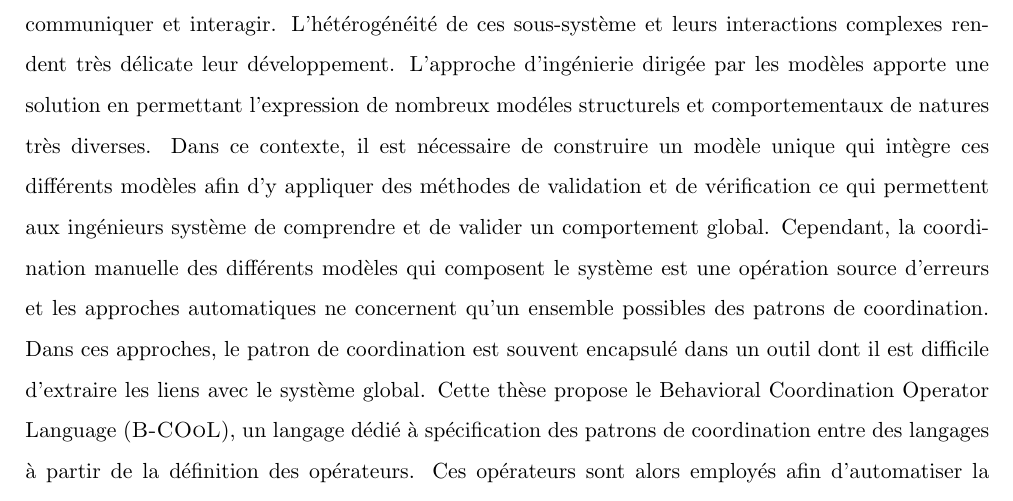
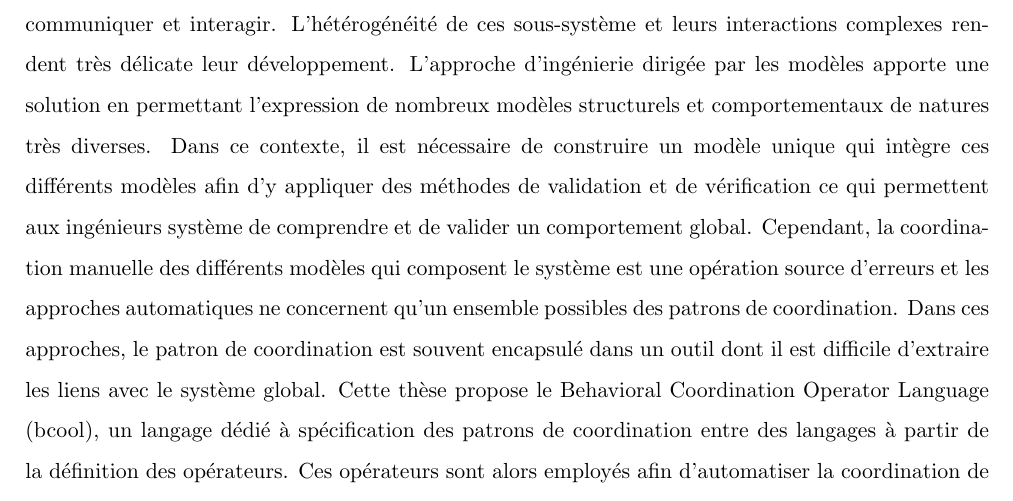
Before and after one commit to MatiasVara/MyPhdThesis, a LaTeX thesis (thesis.tex, which reads abstract/abstract.tex): part of page 3 of 112, cut so that both start at the same text. Compiled offline with pdfLaTeX.

Commit message:
minor on abstract

```diff
--- a/abstract/abstract.tex
+++ b/abstract/abstract.tex
@@ -1,7 +1,7 @@
 \addcontentsline{toc}{chapter}{R\'esum\'e}
 
 \begin{frenchabstract}
-Les appareils modernes sont constitu\'es des plusieurs sous-syst\`emes de diff\'erentes sortes qui doivent communiquer et interagir. L'h\'et\'erog\'en\'eit\'e de ces sous-syst\`eme et leurs interactions complexes rendent tr\`es d\'elicate leur d\'eveloppement. L'approche d'ing\'enierie dirig\'ee par les mod\`eles apporte une solution en permettant l'expression de nombreux mod\'eles structurels et comportementaux de natures tr\`es diverses. Dans ce contexte, il est n\'ecessaire de construire un mod\`ele unique qui int\`egre ces diff\'erents mod\`eles afin d'y appliquer des m\'ethodes de validation et de v\'erification ce qui permettent aux ing\'enieurs syst\`eme de comprendre et de valider un comportement global. Cependant, la coordination manuelle des diff\'erents mod\`eles qui composent le syst\`eme est une op\'eration source d'erreurs et les approches automatiques ne concernent qu'un ensemble possibles des patrons de coordination. Dans ces approches, le patron de coordination est souvent encapsul\'e dans un outil dont il est difficile d'extraire les liens avec le syst\`eme global. Cette th\`ese propose le Behavioral Coordination Operator Language (\bcool), un langage d\'edi\'e \`a sp\'ecification des patrons de coordination entre des langages \`a partir de la d\'efinition des op\'erateurs. Ces op\'erateurs sont alors employ\'es afin d'automatiser la coordination de mod\`eles exprim\'es dans ces langages. \bcool est impl\'ement\'e comme une suite de plugins pour Eclipse Modeling Framework et pr\'esente ainsi un environnement complet pour l'ex\'ecution et la v\'erification de diff\'erents mod\`eles coordonn\'es. Nous illustrons cette approche avec la d\'efinition d'op\'erateurs de coordination entre finite state machines et activity diagrams. Ensuite, nous utilisons ces op\'erateurs afin de coordonner et d'ex\'ecuter un mod\`ele h\'et\'erog\`ene de cam\'era de surveillance.
+Les appareils modernes sont constitués des plusieurs sous-systèmes de différentes sortes qui doivent communiquer et interagir. L'hétérogénéité de ces sous-système et leurs interactions complexes rendent très délicate leur développement. L'approche d'ingénierie dirigée par les modèles apporte une solution en permettant l'expression de nombreux modèles structurels et comportementaux de natures très diverses. Dans ce contexte, il est nécessaire de construire un modèle unique qui intègre ces différents modèles afin d'y appliquer des méthodes de validation et de vérification ce qui permettent aux ingénieurs système de comprendre et de valider un comportement global. Cependant, la coordination manuelle des différents modèles qui composent le système est une opération source d'erreurs et les approches automatiques ne concernent qu'un ensemble possibles des patrons de coordination. Dans ces approches, le patron de coordination est souvent encapsulé dans un outil dont il est difficile d'extraire les liens avec le système global. Cette thèse propose le Behavioral Coordination Operator Language (bcool), un langage dédié à spécification des patrons de coordination entre des langages à partir de la définition des opérateurs. Ces opérateurs sont alors employés afin d'automatiser la coordination de modèles exprimés dans ces langages. bcool est implémenté comme une suite de plugins pour Eclipse Modeling Framework et présente ainsi un environnement complet pour l'exécution et la vérification de différents modèles coordonnés. Nous illustrons cette approche avec la définition d'opérateurs de coordination entre finite state machines et activity diagrams. Ensuite, nous utilisons ces opérateurs afin de coordonner et d'exécuter un modèle hétérogène de caméra de surveillance.
 \end{frenchabstract}
 
 
--- a/thesis.tex
+++ b/thesis.tex
@@ -10,6 +10,7 @@
 \usepackage{subfigure}
 \usepackage{multirow}
 \usepackage[table,xcdraw]{xcolor}
+\usepackage[utf8]{inputenc}
 \include{thesis.preamble}
 
 \input{keywordstyle.sty}
```
